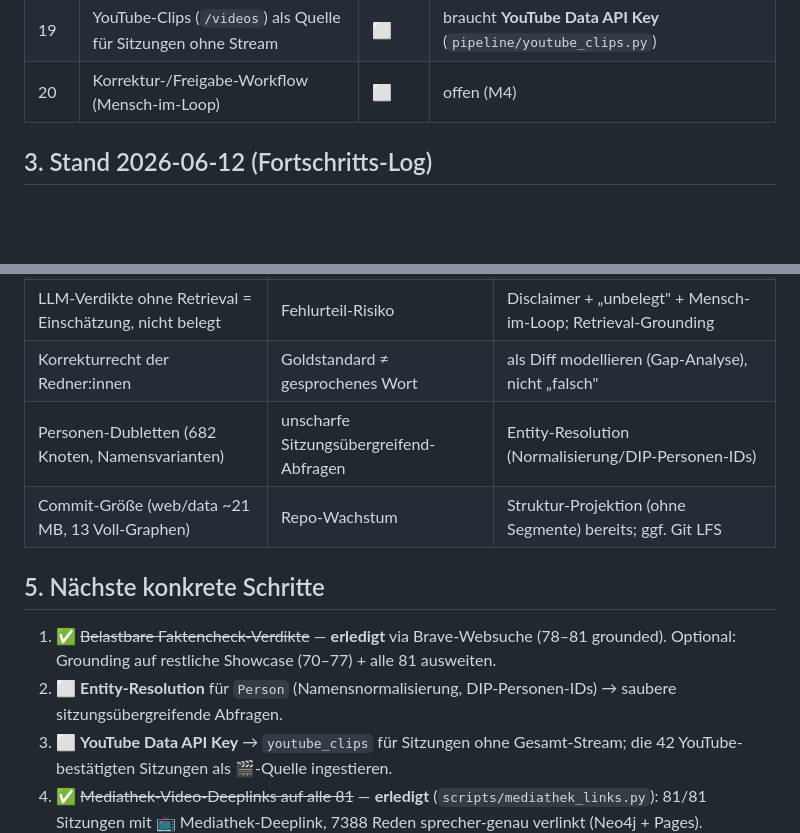
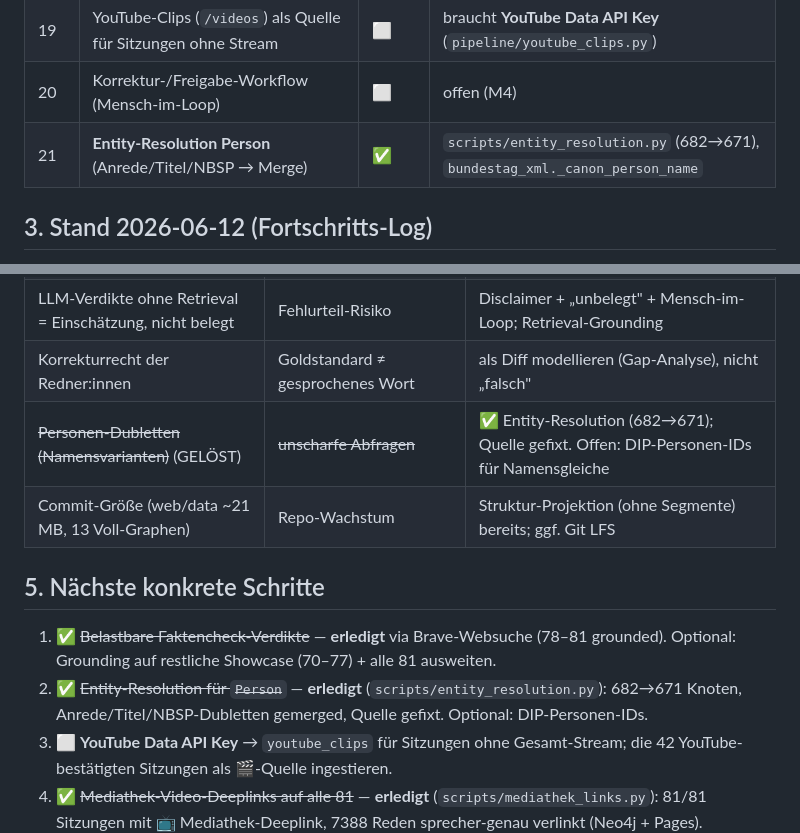
Before and after one commit to ma3u/hackathon-spark, a Markdown page: docs/challenge-plan.md, 2 parts joined by grey strips. Drawn GitHub-style; blank space fills up the shorter version.

Commit message:
docs: Entity-Resolution Person erledigt (Tracker #21, Schritt 2)
Co-Authored-By: Claude Opus 4.8 (1M context) <noreply@anthropic.com>

```diff
--- a/docs/challenge-plan.md
+++ b/docs/challenge-plan.md
@@ -42,6 +42,7 @@ Aus echten öffentlichen Bundestagssitzungen entsteht **automatisch**:
 | 18 | E2E-Tests gegen reale Neo4j-Daten | ✅ | `tests/` |
 | 19 | YouTube-Clips (`/videos`) als Quelle für Sitzungen ohne Stream | ⬜ | braucht **YouTube Data API Key** (`pipeline/youtube_clips.py`) |
 | 20 | Korrektur-/Freigabe-Workflow (Mensch-im-Loop) | ⬜ | offen (M4) |
+| 21 | **Entity-Resolution Person** (Anrede/Titel/NBSP → Merge) | ✅ | `scripts/entity_resolution.py` (682→671), `bundestag_xml._canon_person_name` |
 
 ## 3. Stand 2026-06-12 (Fortschritts-Log)
 
@@ -70,15 +71,15 @@ Aus echten öffentlichen Bundestagssitzungen entsteht **automatisch**:
 | Brave-Free-Plan-Limit / API-Kosten bei Voll-Lauf aller 81 | Rate-/Kostengrenze | Drossel `_chat_retry`; Retrieval nur Showcase; ggf. Cache |
 | LLM-Verdikte ohne Retrieval = Einschätzung, nicht belegt | Fehlurteil-Risiko | Disclaimer + „unbelegt" + Mensch-im-Loop; Retrieval-Grounding |
 | Korrekturrecht der Redner:innen | Goldstandard ≠ gesprochenes Wort | als Diff modellieren (Gap-Analyse), nicht „falsch" |
-| Personen-Dubletten (682 Knoten, Namensvarianten) | unscharfe Sitzungsübergreifend-Abfragen | Entity-Resolution (Normalisierung/DIP-Personen-IDs) |
+| ~~Personen-Dubletten (Namensvarianten)~~ (GELÖST) | ~~unscharfe Abfragen~~ | ✅ Entity-Resolution (682→671); Quelle gefixt. Offen: DIP-Personen-IDs für Namensgleiche |
 | Commit-Größe (web/data ~21 MB, 13 Voll-Graphen) | Repo-Wachstum | Struktur-Projektion (ohne Segmente) bereits; ggf. Git LFS |
 
 ## 5. Nächste konkrete Schritte
 
 1. ✅ ~~Belastbare Faktencheck-Verdikte~~ — **erledigt** via Brave-Websuche (78–81 grounded).
    Optional: Grounding auf restliche Showcase (70–77) + alle 81 ausweiten.
-2. ⬜ **Entity-Resolution** für `Person` (Namensnormalisierung, DIP-Personen-IDs) →
-   saubere sitzungsübergreifende Abfragen.
+2. ✅ ~~Entity-Resolution für `Person`~~ — **erledigt** (`scripts/entity_resolution.py`):
+   682→671 Knoten, Anrede/Titel/NBSP-Dubletten gemerged, Quelle gefixt. Optional: DIP-Personen-IDs.
 3. ⬜ **YouTube Data API Key** → `youtube_clips` für Sitzungen ohne Gesamt-Stream;
    die 42 YouTube-bestätigten Sitzungen als 🎬-Quelle ingestieren.
 4. ✅ ~~Mediathek-Video-Deeplinks auf alle 81~~ — **erledigt** (`scripts/mediathek_links.py`):
```
